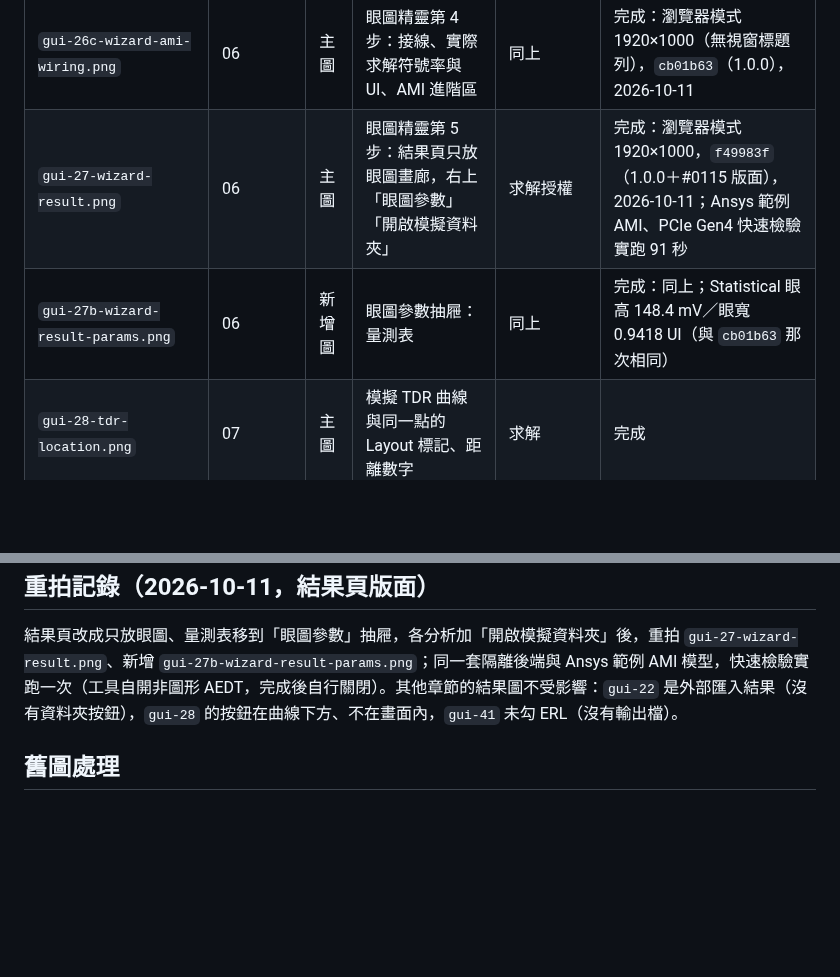
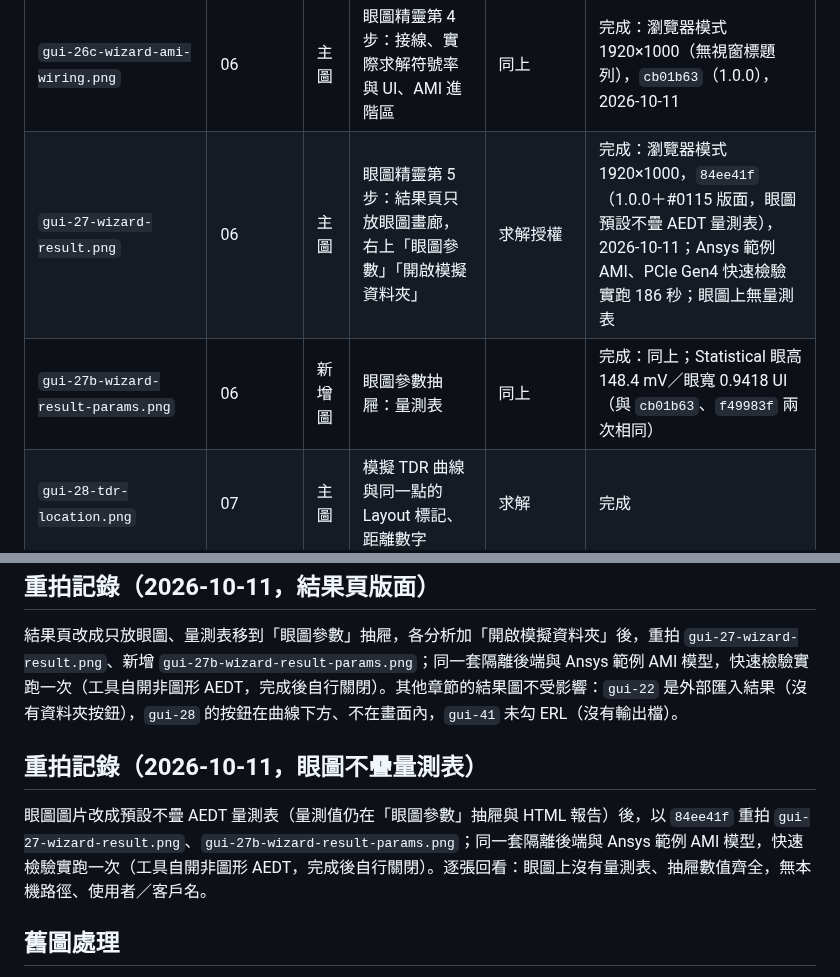
Before and after one commit to ovo0615/pcb-si-3d-simulation-toolkit, a Markdown page: docs/visual-assets.md, 2 parts joined by grey strips. Rendered like a GitHub page; blank space fills up the shorter version.

Commit message:
docs: 眼圖預設不疊 AEDT 量測表，重拍 06 章結果圖 (#55)
Co-authored-by: Jeff Hong[洪敬傑] <jeff.hong@tadc.com.tw>
Co-authored-by: Claude Opus 5.5 <noreply@anthropic.com>

```diff
--- a/docs/visual-assets.md
+++ b/docs/visual-assets.md
@@ -44,8 +44,8 @@
 | `gui-26-wizard-preset.png` | 06 | 主圖 | 眼圖精靈第 2 步：常見規範帶入資料率、UI 與出處 | Ansys 範例差動通道 | 完成：瀏覽器模式 1920×1000（無視窗標題列），`cb01b63`（1.0.0），2026-10-11；PCIe Gen4 |
 | `gui-26b-wizard-ami-models.png` | 06 | 主圖 | 眼圖精靈第 3 步：兩端 AMI 套件、DLL 已信任、模型選定 | Ansys 範例 AMI 套件 | 完成：瀏覽器模式 1920×1000（無視窗標題列），`cb01b63`（1.0.0），2026-10-11 |
 | `gui-26c-wizard-ami-wiring.png` | 06 | 主圖 | 眼圖精靈第 4 步：接線、實際求解符號率與 UI、AMI 進階區 | 同上 | 完成：瀏覽器模式 1920×1000（無視窗標題列），`cb01b63`（1.0.0），2026-10-11 |
-| `gui-27-wizard-result.png` | 06 | 主圖 | 眼圖精靈第 5 步：結果頁只放眼圖畫廊，右上「眼圖參數」「開啟模擬資料夾」 | 求解授權 | 完成：瀏覽器模式 1920×1000，`f49983f`（1.0.0＋#0115 版面），2026-10-11；Ansys 範例 AMI、PCIe Gen4 快速檢驗實跑 91 秒 |
-| `gui-27b-wizard-result-params.png` | 06 | 新增圖 | 眼圖參數抽屜：量測表 | 同上 | 完成：同上；Statistical 眼高 148.4 mV／眼寬 0.9418 UI（與 `cb01b63` 那次相同） |
+| `gui-27-wizard-result.png` | 06 | 主圖 | 眼圖精靈第 5 步：結果頁只放眼圖畫廊，右上「眼圖參數」「開啟模擬資料夾」 | 求解授權 | 完成：瀏覽器模式 1920×1000，`84ee41f`（1.0.0＋#0115 版面，眼圖預設不疊 AEDT 量測表），2026-10-11；Ansys 範例 AMI、PCIe Gen4 快速檢驗實跑 186 秒；眼圖上無量測表 |
+| `gui-27b-wizard-result-params.png` | 06 | 新增圖 | 眼圖參數抽屜：量測表 | 同上 | 完成：同上；Statistical 眼高 148.4 mV／眼寬 0.9418 UI（與 `cb01b63`、`f49983f` 兩次相同） |
 | `gui-28-tdr-location.png` | 07 | 主圖 | 模擬 TDR 曲線與同一點的 Layout 標記、距離數字 | 求解 | 完成 |
 | `gui-29-measured-tdr.png` | 07 | 主圖 | 合法示範 CSV 的欄位設定與定位結果；只拍可讀區域，不拍 CSV 路徑 | 資料＋既有量測 | 缺項：沒有可公開的量測 CSV |
 | `gui-30-crosssection-preview.png` | 08 | 主圖 | 框範圍、切線與掃描後截面，訊號／參考角色可核對 | 資料 | 完成 |
@@ -83,6 +83,10 @@
 
 結果頁改成只放眼圖、量測表移到「眼圖參數」抽屜，各分析加「開啟模擬資料夾」後，重拍 `gui-27-wizard-result.png`、新增 `gui-27b-wizard-result-params.png`；同一套隔離後端與 Ansys 範例 AMI 模型，快速檢驗實跑一次（工具自開非圖形 AEDT，完成後自行關閉）。其他章節的結果圖不受影響：`gui-22` 是外部匯入結果（沒有資料夾按鈕），`gui-28` 的按鈕在曲線下方、不在畫面內，`gui-41` 未勾 ERL（沒有輸出檔）。
 
+## 重拍記錄（2026-10-11，眼圖不疊量測表）
+
+眼圖圖片改成預設不疊 AEDT 量測表（量測值仍在「眼圖參數」抽屜與 HTML 報告）後，以 `84ee41f` 重拍 `gui-27-wizard-result.png`、`gui-27b-wizard-result-params.png`；同一套隔離後端與 Ansys 範例 AMI 模型，快速檢驗實跑一次（工具自開非圖形 AEDT，完成後自行關閉）。逐張回看：眼圖上沒有量測表、抽屜數值齊全，無本機路徑、使用者／客戶名。
+
 ## 舊圖處理
 
 依核准清單移除 58 張無引用的舊截圖。原有 35 張主圖統計不變；新增 SerDes 面板圖 `gui-41-serdes-compliance.png` 已實拍（`a19eda7`，只截判定結果區塊；ERL 未勾，ERL 實算見工具驗證紀錄），不計入 35 張主圖統計。
```
Also changed, not shown: CHANGELOG.md (+1 -1 lines), docs/manual/06-IBIS與眼圖.md (+1 -1 lines), graph/gui-27-wizard-result.png, graph/gui-27b-wizard-result-params.png.
